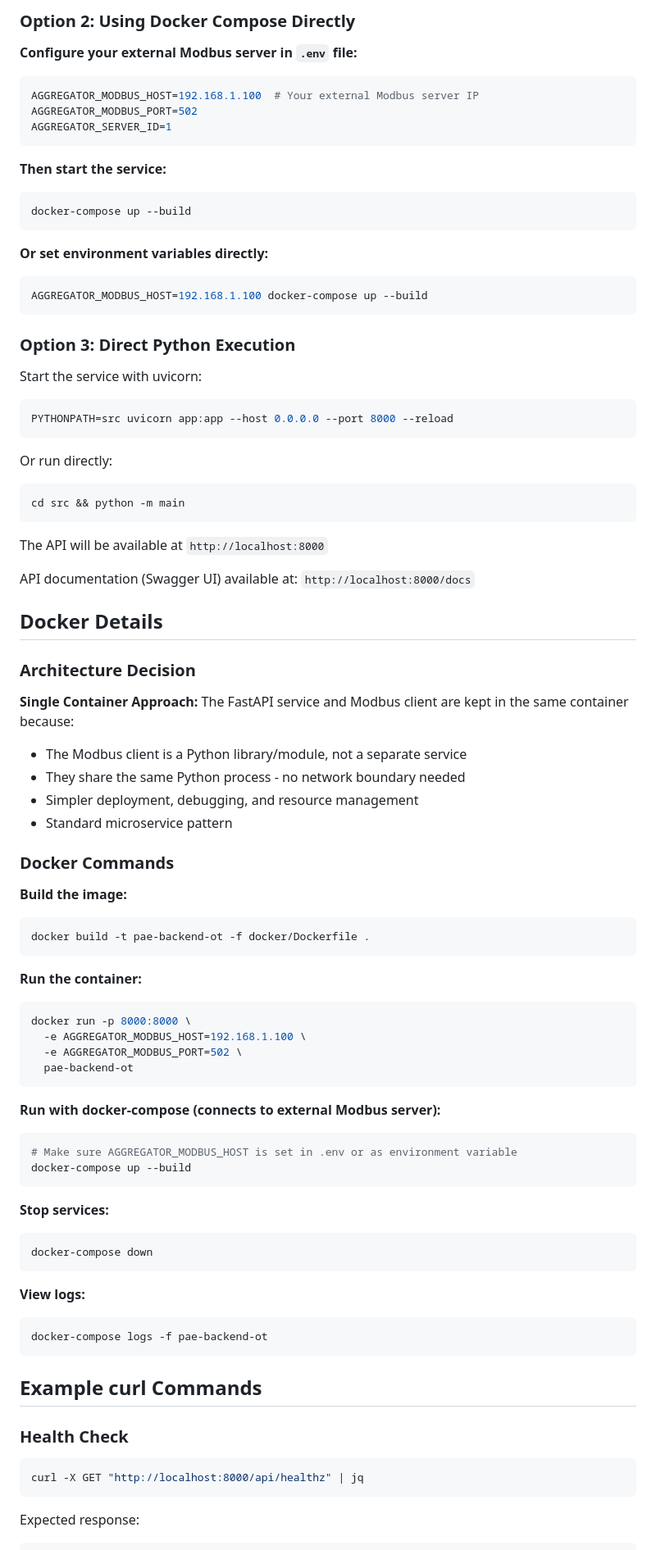
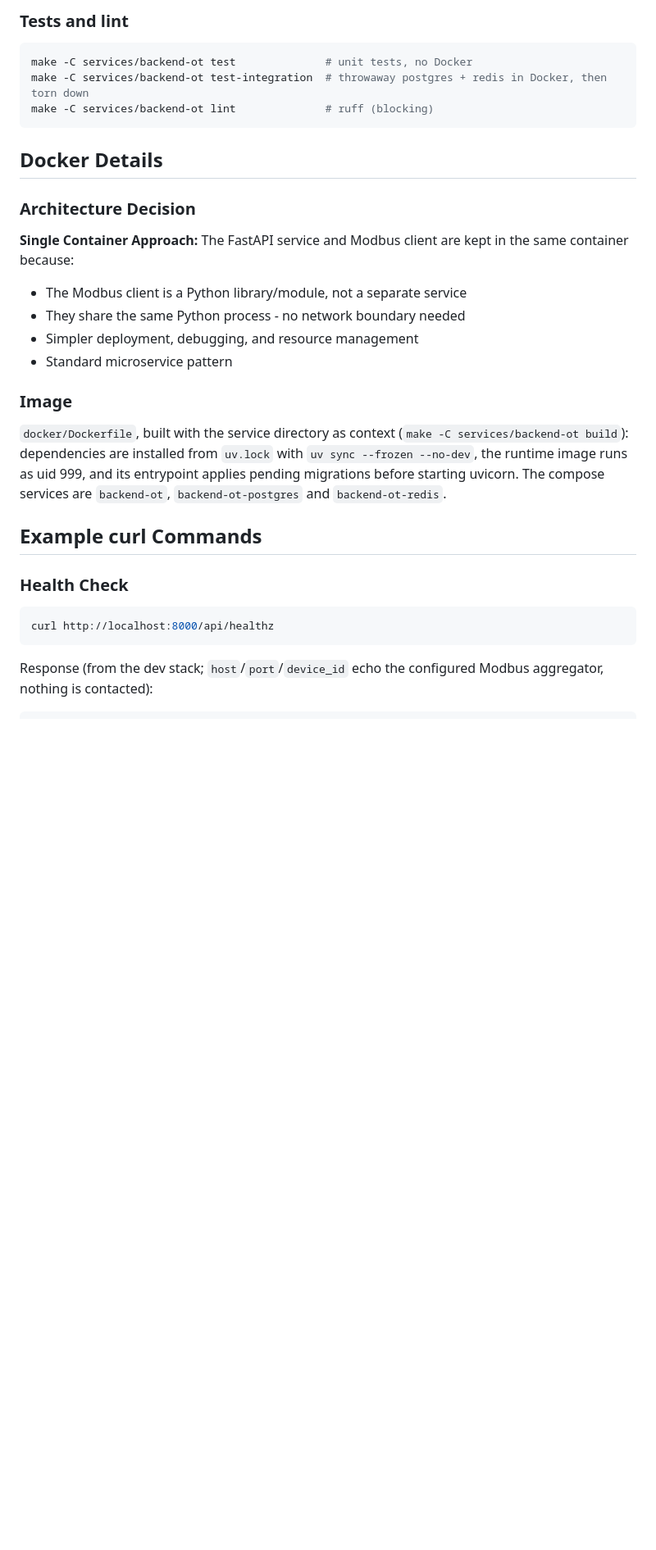
Before and after one commit to yazdanimehrdad1/pae-platform, a Markdown page: services/backend-ot/README.md, the part around one of its changes. Shown at 82% size. Drawn GitHub-style; blank space fills up the shorter version.

````diff
--- a/services/backend-ot/README.md
+++ b/services/backend-ot/README.md
@@ -107,40 +86,11 @@ The API will be available at `http://localhost:8000`
 
-### Option 2: Using Docker Compose Directly
-
-**Configure your external Modbus server in `.env` file:**
-```bash
-AGGREGATOR_MODBUS_HOST=192.168.1.100  # Your external Modbus server IP
-AGGREGATOR_MODBUS_PORT=502
-AGGREGATOR_SERVER_ID=1
-```
-
-**Then start the service:**
-```bash
-docker-compose up --build
-```
-
-**Or set environment variables directly:**
-```bash
-AGGREGATOR_MODBUS_HOST=192.168.1.100 docker-compose up --build
-```
-
-### Option 3: Direct Python Execution
-
-Start the service with uvicorn:
+### Tests and lint
 
 ```bash
-PYTHONPATH=src uvicorn app:app --host 0.0.0.0 --port 8000 --reload
+make -C services/backend-ot test              # unit tests, no Docker
+make -C services/backend-ot test-integration  # throwaway postgres + redis in Docker, then torn down
+make -C services/backend-ot lint              # ruff (blocking)
 ```
-
-Or run directly:
-
-```bash
-cd src && python -m main
-```
-
-The API will be available at `http://localhost:8000`
-
-API documentation (Swagger UI) available at: `http://localhost:8000/docs`
 
 ## Docker Details
 
@@ -152,44 +102,21 @@ API documentation (Swagger UI) available at: `http://localhost:8000/docs`
 - Simpler deployment, debugging, and resource management
 - Standard microservice pattern
 
-### Docker Commands
+### Image
 
-**Build the image:**
-```bash
-docker build -t pae-backend-ot -f docker/Dockerfile .
-```
-
-**Run the container:**
-```bash
-docker run -p 8000:8000 \
-  -e AGGREGATOR_MODBUS_HOST=192.168.1.100 \
-  -e AGGREGATOR_MODBUS_PORT=502 \
-  pae-backend-ot
-```
-
-**Run with docker-compose (connects to external Modbus server):**
-```bash
-# Make sure AGGREGATOR_MODBUS_HOST is set in .env or as environment variable
-docker-compose up --build
-```
-
-**Stop services:**
-```bash
-docker-compose down
-```
-
-**View logs:**
-```bash
-docker-compose logs -f pae-backend-ot
-```
+`docker/Dockerfile`, built with the service directory as context (`make -C services/backend-ot
+build`): dependencies are installed from `uv.lock` with `uv sync --frozen --no-dev`, the runtime
+image runs as uid 999, and its entrypoint applies pending migrations before starting uvicorn.
+The compose services are `backend-ot`, `backend-ot-postgres` and `backend-ot-redis`.
 
 ## Example curl Commands
 
 ### Health Check
 
 ```bash
-curl -X GET "http://localhost:8000/api/healthz" | jq
+curl http://localhost:8000/api/healthz
 ```
 
-Expected response:
+Response (from the dev stack; `host`/`port`/`device_id` echo the configured Modbus aggregator,
+nothing is contacted):
 ```json
````
Also changed, not shown: other parts of services/backend-ot/README.md (+52 -81 lines), MONOREPO_ROADMAP.md (+6 -3 lines), 1 other file.
